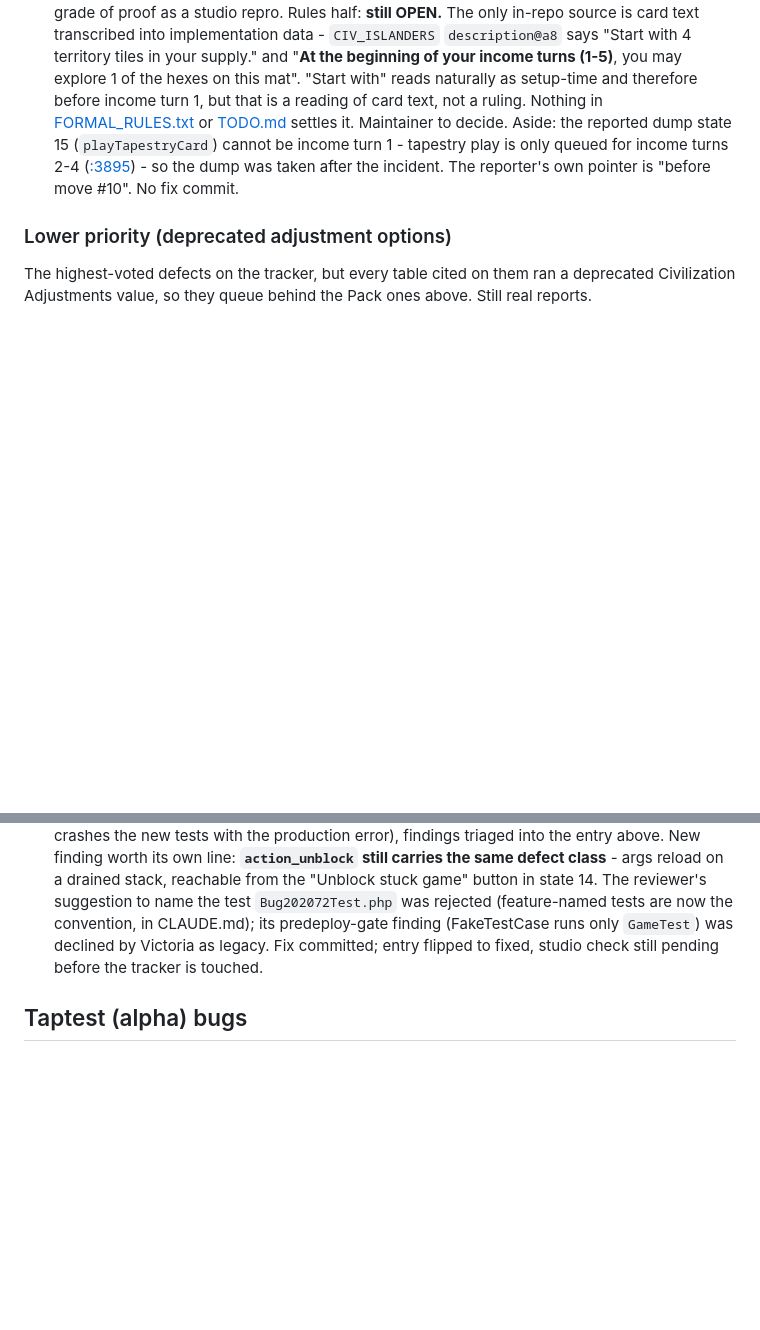
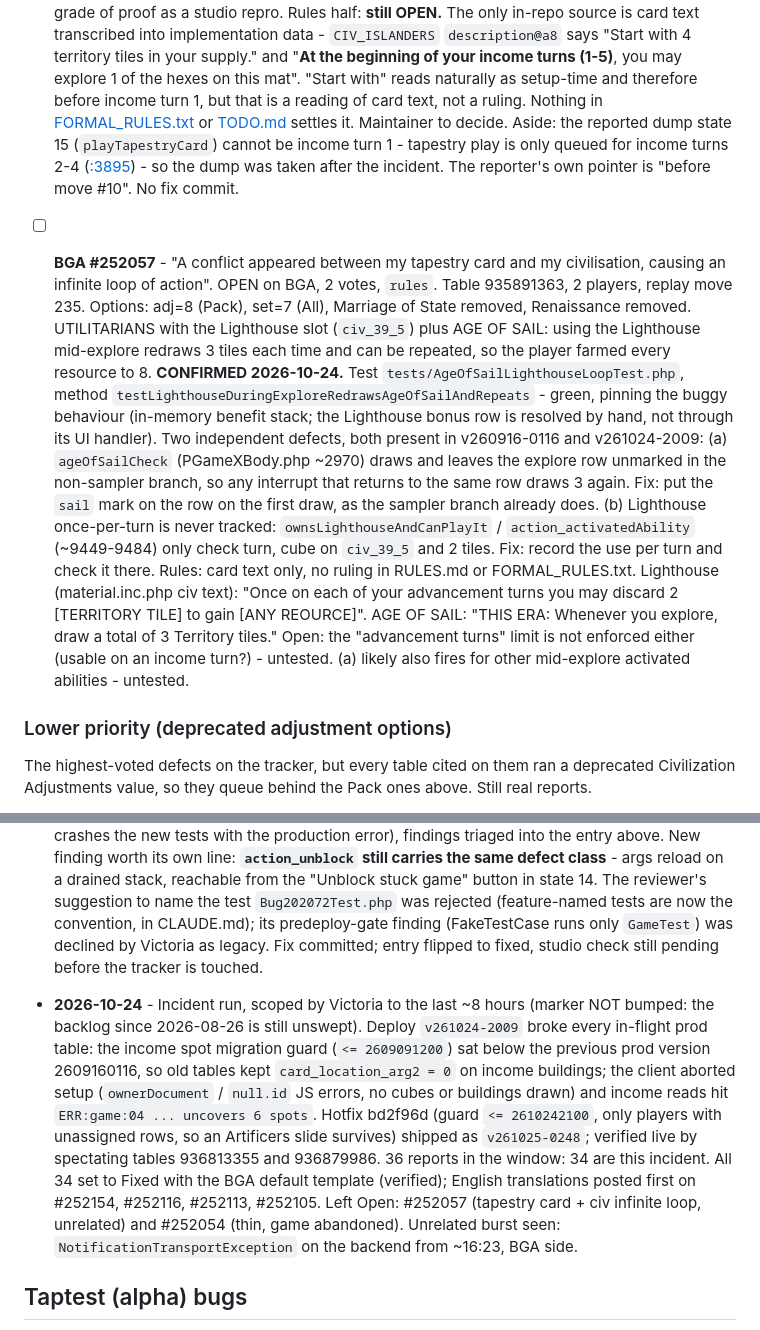
Before and after one commit to elaskavaia/bga-tapestry, a Markdown page: misc/BUG_TRIAGE.md, 2 parts joined by grey strips. Rendered like a GitHub page; blank space fills up the shorter version.

Commit message:
docs: record the income spot incident run and the BGA #252057 triage
The 2026-10-24 run covered the burst of reports after v261024-2009 broke
every in-flight production table; it logs the cause, the hotfix release and
which reports were closed. It also tracks #252057, confirmed by a pinning
test as two independent defects: Age of Sail redrawing on every re-entry of
an explore, and the Utilitarians Lighthouse never enforcing once per turn.

```diff
--- a/misc/BUG_TRIAGE.md
+++ b/misc/BUG_TRIAGE.md
@@ -213,6 +213,29 @@ confirmed two are still OPEN on the tracker.
       was taken after the incident. The reporter's own pointer is "before move #10".
       No fix commit.
 
+- [ ] **BGA #252057** - "A conflict appeared between my tapestry card and my civilisation, causing
+      an infinite loop of action". OPEN on BGA, 2 votes, `rules`. Table 935891363, 2 players, replay
+      move 235. Options: adj=8 (Pack), set=7 (All), Marriage of State removed, Renaissance removed.
+      UTILITARIANS with the Lighthouse slot (`civ_39_5`) plus AGE OF SAIL: using the Lighthouse
+      mid-explore redraws 3 tiles each time and can be repeated, so the player farmed every
+      resource to 8.
+      **CONFIRMED 2026-10-24.** Test `tests/AgeOfSailLighthouseLoopTest.php`, method
+      `testLighthouseDuringExploreRedrawsAgeOfSailAndRepeats` - green, pinning the buggy
+      behaviour (in-memory benefit stack; the Lighthouse bonus row is resolved by hand, not through
+      its UI handler). Two independent defects, both present in v260916-0116 and v261024-2009:
+      (a) `ageOfSailCheck` (PGameXBody.php ~2970) draws and leaves the explore row unmarked in the
+      non-sampler branch, so any interrupt that returns to the same row draws 3 again. Fix: put the
+      `sail` mark on the row on the first draw, as the sampler branch already does.
+      (b) Lighthouse once-per-turn is never tracked: `ownsLighthouseAndCanPlayIt` /
+      `action_activatedAbility` (~9449-9484) only check turn, cube on `civ_39_5` and 2 tiles. Fix:
+      record the use per turn and check it there.
+      Rules: card text only, no ruling in RULES.md or FORMAL_RULES.txt. Lighthouse
+      (material.inc.php civ text): "Once on each of your advancement turns you may discard 2
+      [TERRITORY TILE] to gain [ANY REOURCE]". AGE OF SAIL: "THIS ERA: Whenever you explore, draw a
+      total of 3 Territory tiles." Open: the "advancement turns" limit is not enforced either
+      (usable on an income turn?) - untested. (a) likely also fires for other mid-explore
+      activated abilities - untested.
+
 ### Lower priority (deprecated adjustment options)
 
 The highest-voted defects on the tracker, but every table cited on them ran a deprecated
@@ -349,6 +372,19 @@ Short log of each run: date, reports touched, outcome.
   was declined by Victoria as legacy. Fix committed; entry flipped to fixed, studio check still
   pending before the tracker is touched.
 
+- **2026-10-24** - Incident run, scoped by Victoria to the last ~8 hours (marker NOT bumped: the
+  backlog since 2026-08-26 is still unswept). Deploy `v261024-2009` broke every in-flight prod
+  table: the income spot migration guard (`<= 2609091200`) sat below the previous prod version
+  2609160116, so old tables kept `card_location_arg2 = 0` on income buildings; the client aborted
+  setup (`ownerDocument` / `null.id` JS errors, no cubes or buildings drawn) and income reads hit
+  `ERR:game:04 ... uncovers 6 spots`. Hotfix bd2f96d (guard `<= 2610242100`, only players with
+  unassigned rows, so an Artificers slide survives) shipped as `v261025-0248`; verified live by
+  spectating tables 936813355 and 936879986. 36 reports in the window: 34 are this incident.
+  All 34 set to Fixed with the BGA default template (verified); English translations posted first
+  on #252154, #252116, #252113, #252105. Left Open:
+  #252057 (tapestry card + civ infinite loop, unrelated) and #252054 (thin, game abandoned).
+  Unrelated burst seen: `NotificationTransportException` on the backend from ~16:23, BGA side.
+
 ## Taptest (alpha) bugs
 
 The alpha copy has its own bug tracker, marker and deploy model. Everything above (marker, tracked
```
